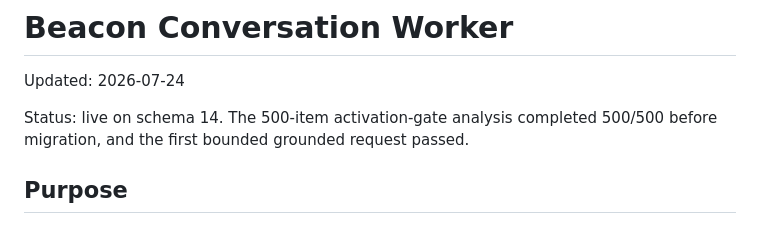
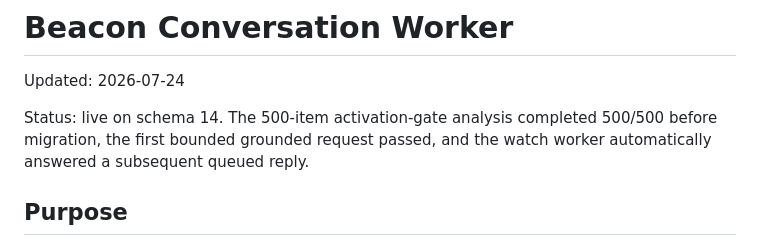
Before and after one commit to randolphcv/ATLAS, a Markdown page: docs/BEACON_CONVERSATION_WORKER.md, the part around the change. Rendered like a GitHub page.

```diff
--- a/docs/BEACON_CONVERSATION_WORKER.md
+++ b/docs/BEACON_CONVERSATION_WORKER.md
@@ -3,7 +3,8 @@
 Updated: 2026-07-24
 
 Status: live on schema 14. The 500-item activation-gate analysis completed
-500/500 before migration, and the first bounded grounded request passed.
+500/500 before migration, the first bounded grounded request passed, and the
+watch worker automatically answered a subsequent queued reply.
 
 ## Purpose
 
```
Also changed, not shown: CODEX_CONTEXT.md (+3 -1 lines), docs/ATLAS_PROJECT_MEMORY.md (+7 -4 lines).
